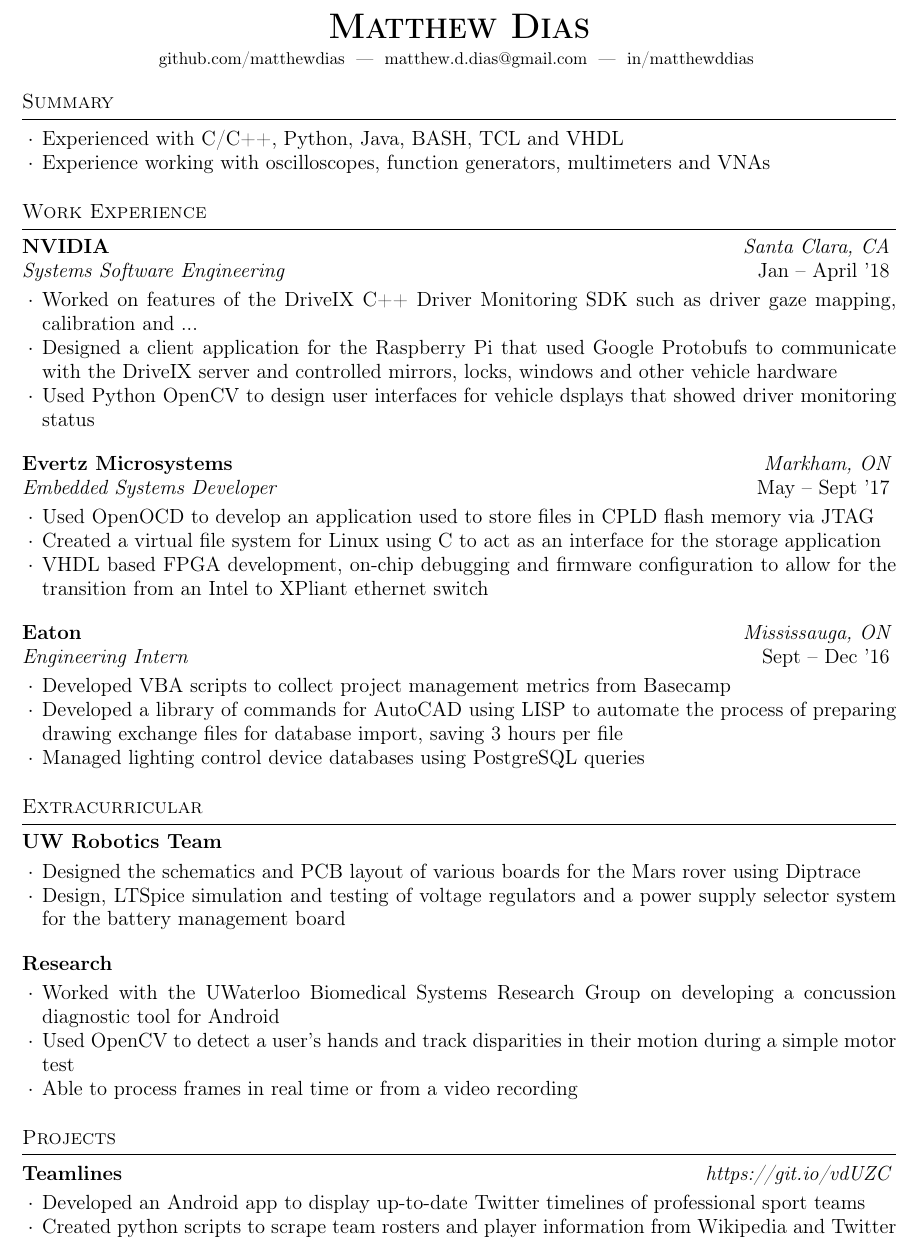
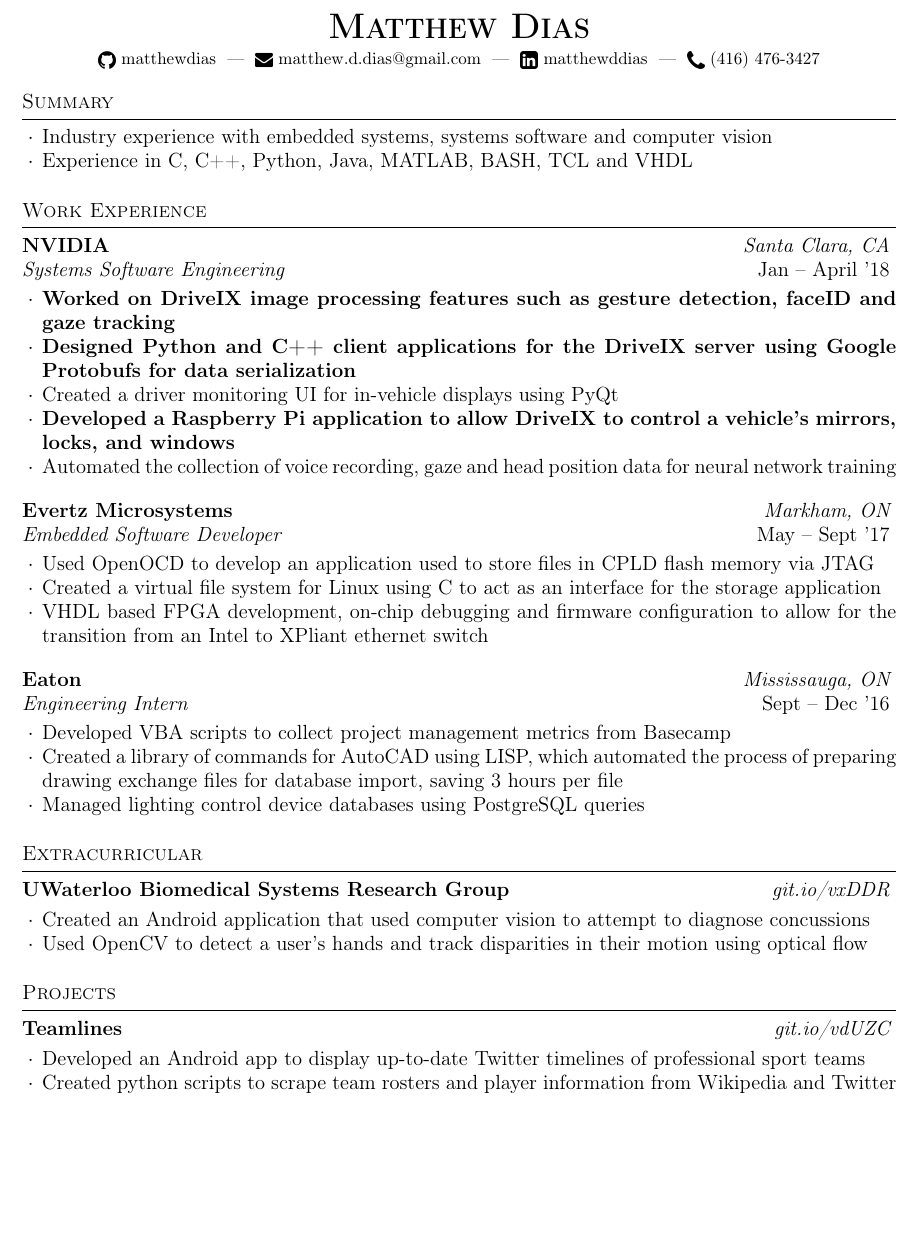
Before and after one commit to Beezlie/resume, a LaTeX CV (4A-resume/resume.tex): part of page 1 of 2, cut so that both start at the same text, the shorter picture padded with empty space. Compiled offline with pdfLaTeX.

Commit message:
added icons

```diff
--- a/4A-resume/resume.tex
+++ b/4A-resume/resume.tex
@@ -11,12 +11,14 @@
 \usepackage{graphicx}
 
 \name{Matthew Dias}
-\address {% \Mundus \
-	\href{https://github.com/Beezlie}{github.com/matthewdias} \\
-	% \Letter \
-	\href{mailto:matthew.d.dias@gmail.com}{matthew.d.dias@gmail.com}\ \\
-	% $\vcenter{\hbox{\includegraphics[height=10pt]{linkedin.png}}}$
-	\href{https://www.linkedin.com/in/matthewddias}{in/matthewddias}
+\address { $\vcenter{\hbox{\includegraphics[height=10pt]{github.png}}}$
+          \href{https://github.com/Beezlie}{matthewdias} \\
+          $\vcenter{\hbox{\includegraphics[height=10pt]{email.png}}}$
+          \href{mailto:matthew.d.dias@gmail.com}{matthew.d.dias@gmail.com}\ \\
+          $\vcenter{\hbox{\includegraphics[height=10pt]{linkedin.png}}}$
+          \href{https://www.linkedin.com/in/matthewddias}{matthewddias} \\
+          $\vcenter{\hbox{\includegraphics[height=10pt]{phone.png}}}$
+          \href{tel:4164763427}{(416) 476-3427}
 }
 
 \begin{document}
@@ -29,9 +31,9 @@
 		\vspace {0.5em}
 		\begin{list}{$\cdot$}{\leftmargin=1.0em}
 			\itemsep -0.5em \vspace{-0.5em}
-%			\item Industry experience with embedded systems, hardware design and scripting
-			\item Experienced with C/C++, Python, Java, BASH, TCL and VHDL
-			\item Experience working with oscilloscopes, function generators, multimeters and VNAs
+			\item Industry experience with embedded systems, systems software and computer vision
+			\item Experience in C, C++, Python, Java, MATLAB, BASH, TCL and VHDL
+%			\item Experience working with oscilloscopes, function generators, multimeters and VNAs
 		\end{list}
 		\vspace{0.5em}
 	\end{rSection}
@@ -46,9 +48,13 @@
 			{Systems Software Engineering}
 			{Jan -- April '18}
 
-			\item Worked on features of the DriveIX C++ Driver Monitoring SDK such as driver gaze mapping, calibration and ...
-            \item Designed a client application for the Raspberry Pi that used Google Protobufs to communicate with the DriveIX server and controlled mirrors, locks, windows and other vehicle hardware
-            \item Used Python OpenCV to design user interfaces for vehicle dsplays that showed driver monitoring status
+%			\item Worked on features of the DriveIX SDK such as driver gaze mapping, calibration and ...
+%			\item Worked on features of the DriveIX image processing pipeline such as gesture detection, faceID and gaze tracking
+        \item \textbf{Worked on DriveIX image processing features such as gesture detection, faceID and gaze tracking}
+        \item \textbf{Designed Python and C++ client applications for the DriveIX server using Google Protobufs for data serialization}
+            \item Created a driver monitoring UI for in-vehicle displays using PyQt
+            \item \textbf{Developed a Raspberry Pi application to allow DriveIX to control a vehicle's mirrors, locks, and windows}
+            \item Automated the collection of voice recording, gaze and head position data for neural network training
 %			\item In-system debugging of VHDL designs using Xilinx Vivado Lab software
 %			\item Integration of the system-status (physical indicators) component of a new ethernet switch in the system
 %			\item Implemented all aspects of the project including design approach, VHDL based FPGA development, on-chip debugging using Vivado and firmware integration
@@ -56,7 +62,7 @@
 
         \begin{rSubsection}{Evertz Microsystems}
 			{Markham, ON}
-			{Embedded Systems Developer}
+			{Embedded Software Developer}
 			{May -- Sept '17}
 
 			\item Used OpenOCD to develop an application used to store files in CPLD flash memory via JTAG
@@ -74,7 +80,7 @@
 
 %			\item Created AutoCAD drawings of lighting and sensors for Eaton's addressable lighting system.
 			\item Developed VBA scripts to collect project management metrics from Basecamp
-			\item Developed a library of commands for AutoCAD using LISP to automate the process of preparing drawing exchange files for database import, saving 3 hours per file
+			\item Created a library of commands for AutoCAD using LISP, which automated the process of preparing drawing exchange files for database import, saving 3 hours per file
 			\item Managed lighting control device databases using PostgreSQL queries
 		\end{rSubsection}
 
@@ -86,27 +92,21 @@
 
 	\begin{rSection}{Extracurricular}
 
-		\begin{rSubsection}{UW Robotics Team}
-			{}
-			{}
-			{Jan -- Sept '17}
+%		\begin{rSubsection}{UW Robotics Team}
+%			{}
+%			{}
+%			{Jan -- Sept '17}
+%
+%			\item Designed the schematics and PCB layout of various boards for the Mars rover using Diptrace
+%			\item Designed, tested and simulated voltage regulators and a power supply selector system for the battery management board
+%		\end{rSubsection}
 
-			\item Designed the schematics and PCB layout of various boards for the Mars rover using Diptrace
-			\item Design, LTSpice simulation and testing of voltage regulators and a power supply selector system for the battery management board
-%		 	\item LTSpice simulation of circuits
-%			\item Designed a power supply selector system for the battery management board
-%			\item Sourced more cost-effective switch-mode power supplies and CAN transceievers
+		\begin{rSubsection}{UWaterloo Biomedical Systems Research Group}
+            {\href{https://git.io/vxDDR}{git.io/vxDDR}}
+			{}{}
 
-		\end{rSubsection}
-
-		\begin{rSubsection}{Research}
-			{}
-			{}
-			{}
-
-			\item Worked with the UWaterloo Biomedical Systems Research Group on developing a concussion diagnostic tool for Android
-            \item Used OpenCV to detect a user's hands and track disparities in their motion during a simple motor test
-            \item Able to process frames in real time or from a video recording
+            \item Created an Android application that used computer vision to attempt to diagnose concussions
+            \item Used OpenCV to detect a user's hands and track disparities in their motion using optical flow
 		\end{rSubsection}
 	\end{rSection}
 
@@ -116,7 +116,7 @@
 
 	\begin{rSection}{Projects}
 		\begin{rSubsection}{Teamlines}
-			{\href{https://git.io/vdUZC}{https://git.io/vdUZC}}
+			{\href{https://git.io/vdUZC}{git.io/vdUZC}}
 			{}{}
 
 			\item Developed an Android app to display up-to-date Twitter timelines of professional sport teams
```
Also changed, not shown: 4A-resume/email.png (added), 4A-resume/github.png (added), 4A-resume/linkedin.png (added), 4A-resume/phone.png (added), 4A-resume/resume.pdf, 4A-resume/resume.tex (2 more changed lines), 1 other file.
